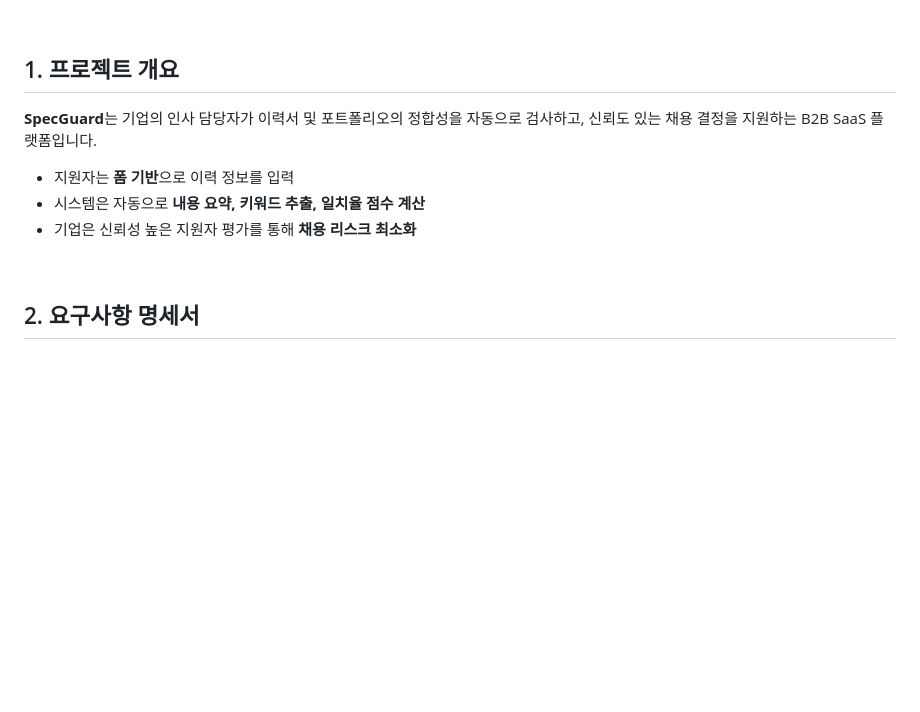
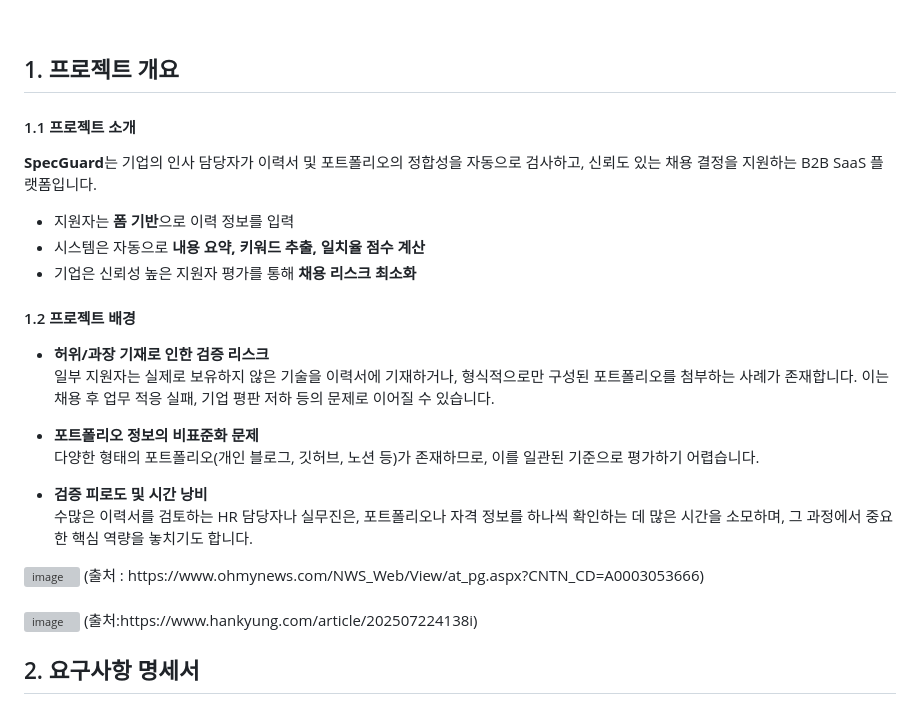
Before and after one commit to beyond-sw-camp/be18-2nd-SixSpecs-SpecGuard, a Markdown page: README.md, the part around the change. Drawn GitHub-style; blank space fills up the shorter version; grey boxes are pictures that could not be loaded.

Commit message:
[docs]프로젝트 개요 수정

```diff
--- a/README.md
+++ b/README.md
@@ -17,12 +17,28 @@
 <br/>
 
 ## <a id="1-프로젝트-개요"></a> 1. 프로젝트 개요
-
+#### 1.1 프로젝트 소개
 **SpecGuard**는 기업의 인사 담당자가 이력서 및 포트폴리오의 정합성을 자동으로 검사하고, 신뢰도 있는 채용 결정을 지원하는 B2B SaaS 플랫폼입니다.
 
 - 지원자는 **폼 기반**으로 이력 정보를 입력
 - 시스템은 자동으로 **내용 요약, 키워드 추출, 일치율 점수 계산**
 - 기업은 신뢰성 높은 지원자 평가를 통해 **채용 리스크 최소화**
+
+#### 1.2 프로젝트 배경
+- **허위/과장 기재로 인한 검증 리스크**
+    일부 지원자는 실제로 보유하지 않은 기술을 이력서에 기재하거나, 형식적으로만 구성된 포트폴리오를 첨부하는 사례가 존재합니다.
+    이는 채용 후 업무 적응 실패, 기업 평판 저하 등의 문제로 이어질 수 있습니다.
+
+- **포트폴리오 정보의 비표준화 문제**
+    다양한 형태의 포트폴리오(개인 블로그, 깃허브, 노션 등)가 존재하므로, 이를 일관된 기준으로 평가하기 어렵습니다.
+
+- **검증 피로도 및 시간 낭비**
+    수많은 이력서를 검토하는 HR 담당자나 실무진은, 포트폴리오나 자격 정보를 하나씩 확인하는 데 많은 시간을 소모하며, 그 과정에서 중요한 핵심 역량을 놓치기도 합니다.
+<img width="1506" height="296" alt="image" src="https://github.com/user-attachments/assets/a0dfab39-49a6-408d-a3fb-33f8c88209c9" />
+(출처 : https://www.ohmynews.com/NWS_Web/View/at_pg.aspx?CNTN_CD=A0003053666)
+<br><br>
+<img width="1589" height="199" alt="image" src="https://github.com/user-attachments/assets/4bb3ee44-4a0f-4edd-a061-386775de78cf" />
+(출처:https://www.hankyung.com/article/202507224138i)
 
 <br/>
 
```
